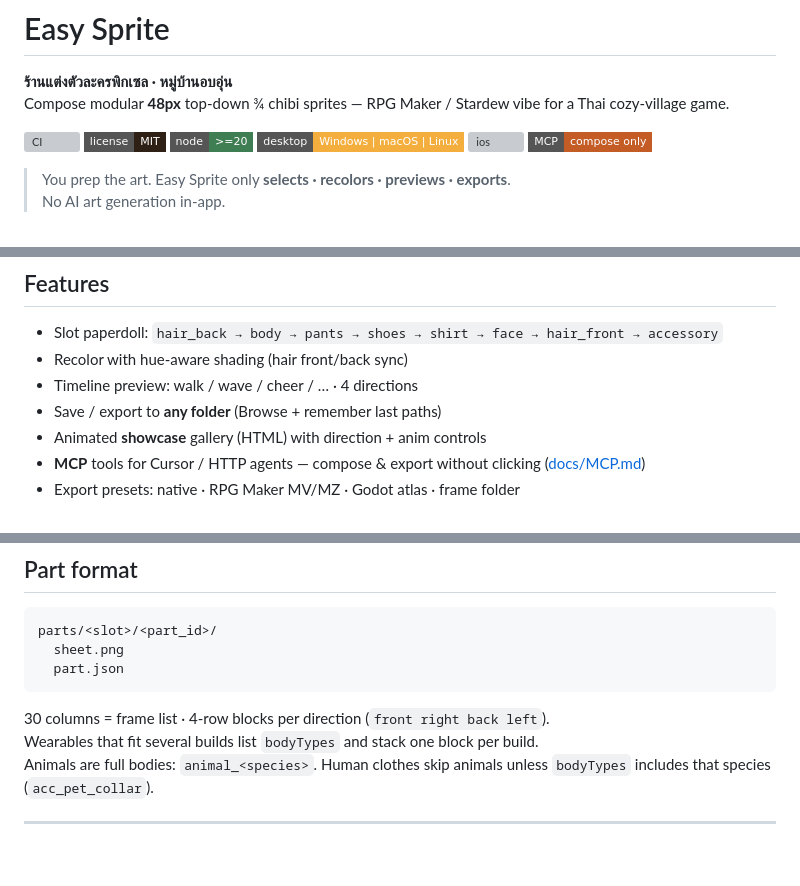
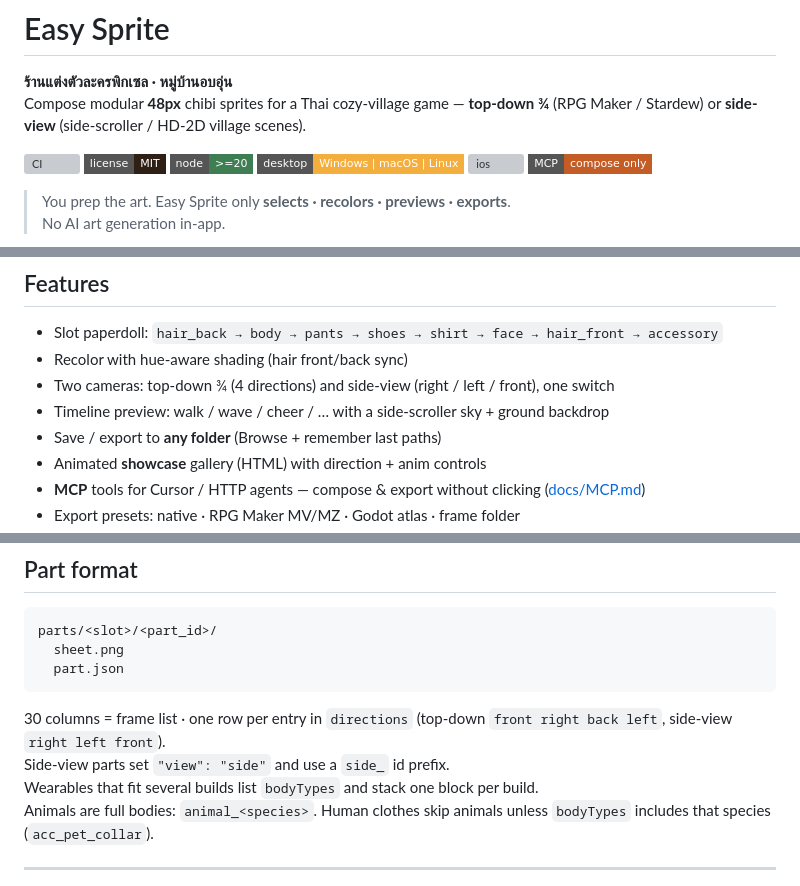
Before and after one commit to Saladin2020/easysprite, a Markdown page: README.md, 3 parts joined by grey strips. Drawn GitHub-style; badges without logos; blank space fills up the shorter version; grey boxes are pictures that could not be loaded.

````diff
--- a/README.md
+++ b/README.md
@@ -5,7 +5,7 @@
 # Easy Sprite
 
 **ร้านแต่งตัวละครพิกเซล · หมู่บ้านอบอุ่น**
-Compose modular **48px** top-down ¾ chibi sprites — RPG Maker / Stardew vibe for a Thai cozy-village game.
+Compose modular **48px** chibi sprites for a Thai cozy-village game — **top-down ¾** (RPG Maker / Stardew) or **side-view** (side-scroller / HD-2D village scenes).
 
 [![CI](https://github.com/Saladin2020/easysprite/actions/workflows/ci.yml/badge.svg)](https://github.com/Saladin2020/easysprite/actions/workflows/ci.yml)
 [![license](https://img.shields.io/badge/license-MIT-2e2014?style=flat-square)](LICENSE)
@@ -118,7 +140,8 @@ Favicon + Apple touch icon + `site.webmanifest` ship in `web/public/`.
 
 - Slot paperdoll: `hair_back → body → pants → shoes → shirt → face → hair_front → accessory`
 - Recolor with hue-aware shading (hair front/back sync)
-- Timeline preview: walk / wave / cheer / … · 4 directions
+- Two cameras: top-down ¾ (4 directions) and side-view (right / left / front), one switch
+- Timeline preview: walk / wave / cheer / … with a side-scroller sky + ground backdrop
 - Save / export to **any folder** (Browse + remember last paths)
 - Animated **showcase** gallery (HTML) with direction + anim controls
 - **MCP** tools for Cursor / HTTP agents — compose & export without clicking ([docs/MCP.md](docs/MCP.md))
@@ -157,7 +180,8 @@ parts/<slot>/<part_id>/
   part.json
 ```
 
-30 columns = frame list · 4-row blocks per direction (`front right back left`).
+30 columns = frame list · one row per entry in `directions` (top-down `front right back left`, side-view `right left front`).
+Side-view parts set `"view": "side"` and use a `side_` id prefix.
 Wearables that fit several builds list `bodyTypes` and stack one block per build.
 Animals are full bodies: `animal_<species>`. Human clothes skip animals unless `bodyTypes` includes that species (`acc_pet_collar`).
 
````
Also changed, not shown: other parts of README.md (+23 -1 lines), docs/MCP.md (+5 -5 lines), docs/STYLE.md (+12 -2 lines), docs/assets/side-cast.png (added), docs/assets/side-walk.png (added), 15 other files.
